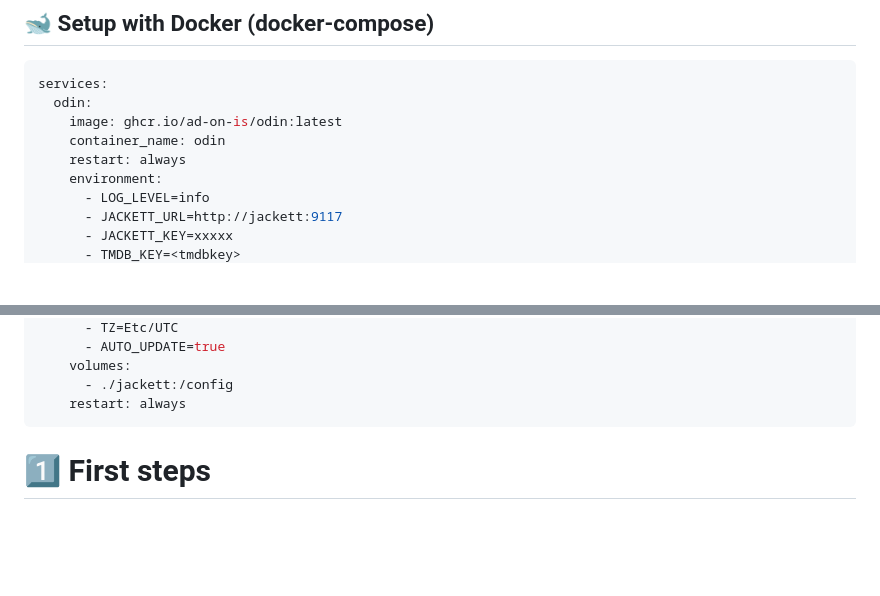
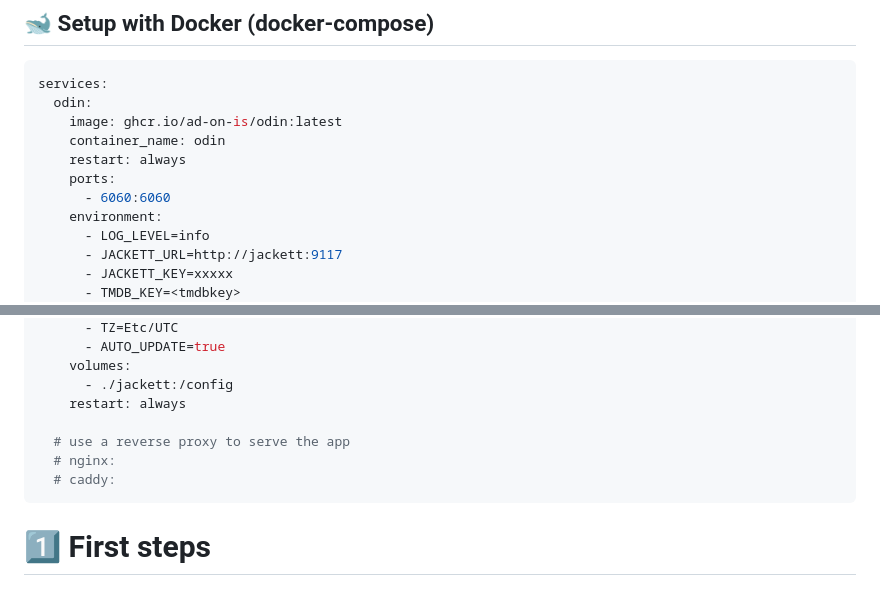
Before and after one commit to asylumexp/odin-server-torbox, a Markdown page: README.md, 2 parts joined by grey strips. Drawn GitHub-style; blank space fills up the shorter version.

Commit message:
fix: readme

````diff
--- a/README.md
+++ b/README.md
@@ -44,6 +44,8 @@ services:
     image: ghcr.io/ad-on-is/odin:latest
     container_name: odin
     restart: always
+    ports:
+      - 6060:6060
     environment:
       - LOG_LEVEL=info
       - JACKETT_URL=http://jackett:9117
@@ -65,6 +67,10 @@ services:
     volumes:
       - ./jackett:/config
     restart: always
+
+  # use a reverse proxy to serve the app
+  # nginx:
+  # caddy:
 ```
 
 # 1️⃣ First steps
````
